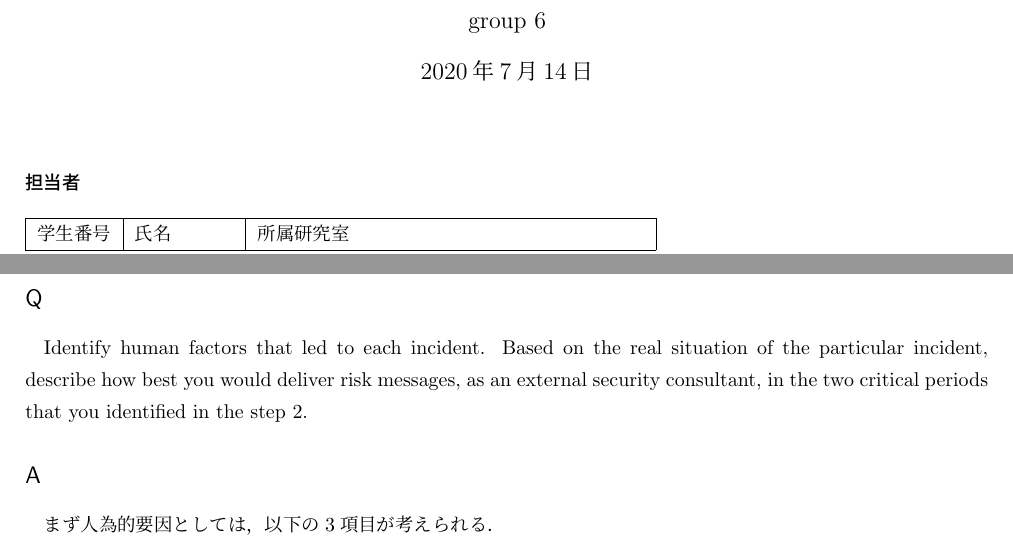
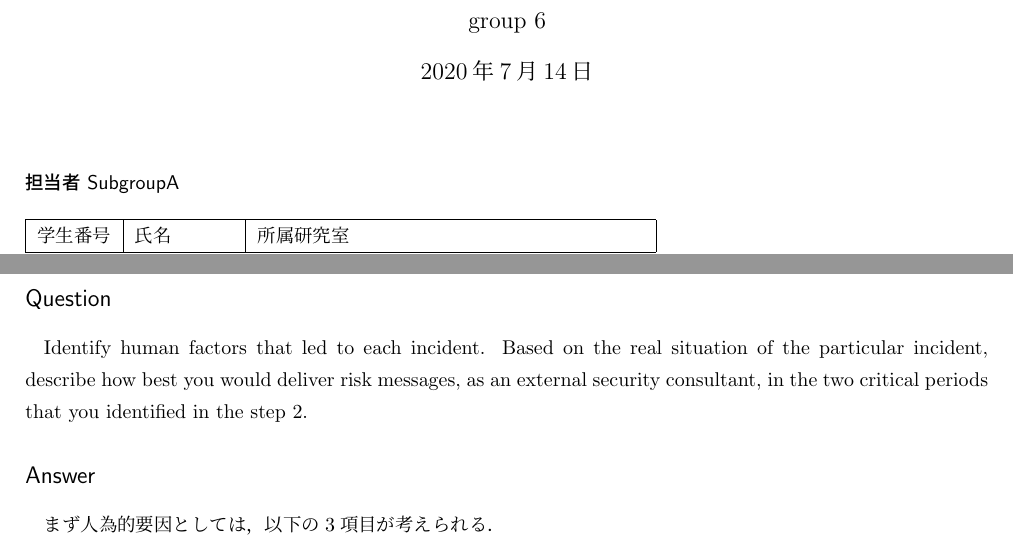
Before and after one commit to yebityon/cs2020-group6, a LaTeX document (sgroupA/doc/main.tex): two parts of pages 1 and 4 of 4, joined at a grey line, cut so that both start at the same text. Compiled offline with upLaTeX and dvipdfmx.

Commit message:
groupA修正

```diff
--- a/sgroupA/doc/main.tex
+++ b/sgroupA/doc/main.tex
@@ -19,7 +19,7 @@
 \begin{document}
 \maketitle
 
-\subsubsection*{担当者}
+\subsubsection*{担当者 SubgroupA}
 \begin{table}[H]
     \begin{tabular}{|c|l|l|}
         \hline
@@ -138,9 +138,9 @@ CWE-20 : Improper Input Validation と分類
 \end{table}
 
 \section*{Step 3}
-\subsection*{Q}
+\subsection*{Question}
 Identify human factors that led to each incident. Based on the real situation of the particular incident, describe how best you would deliver risk messages, as an external security consultant, in the two critical periods that you identified in the step 2.
-\subsection*{A}
+\subsection*{Answer}
 まず人為的要因としては，以下の3項目が考えられる．
 \begin{itemize}
     \item サービス管理者（ぴあ社）
```
Also changed, not shown: sgroupA/incident1.pdf, sgroupA/doc/main.tex (8 more changed lines).
